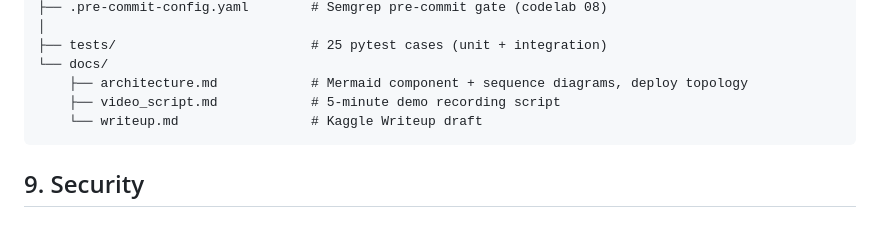
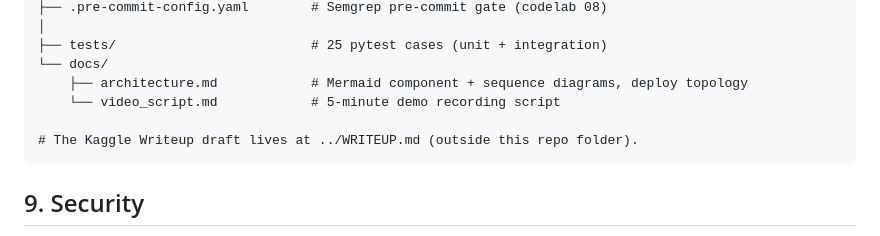
Before and after one commit to marttp/20260704-quarter-roadmap-multi-agents, a Markdown page: README.md, the part around one of its changes. Rendered like a GitHub page.

Commit message:
docs: update README

````diff
--- a/README.md
+++ b/README.md
@@ -254,8 +262,9 @@ Redeploy **6.1 only** after changing anything under `app/` (agent logic, prompts
 ├── tests/                         # 25 pytest cases (unit + integration)
 └── docs/
     ├── architecture.md            # Mermaid component + sequence diagrams, deploy topology
-    ├── video_script.md            # 5-minute demo recording script
-    └── writeup.md                 # Kaggle Writeup draft
+    └── video_script.md            # 5-minute demo recording script
+
+# The Kaggle Writeup draft lives at ../WRITEUP.md (outside this repo folder).
 ```
 
 ## 9. Security
````
Also changed, not shown: other parts of README.md (+8 -0 lines).
